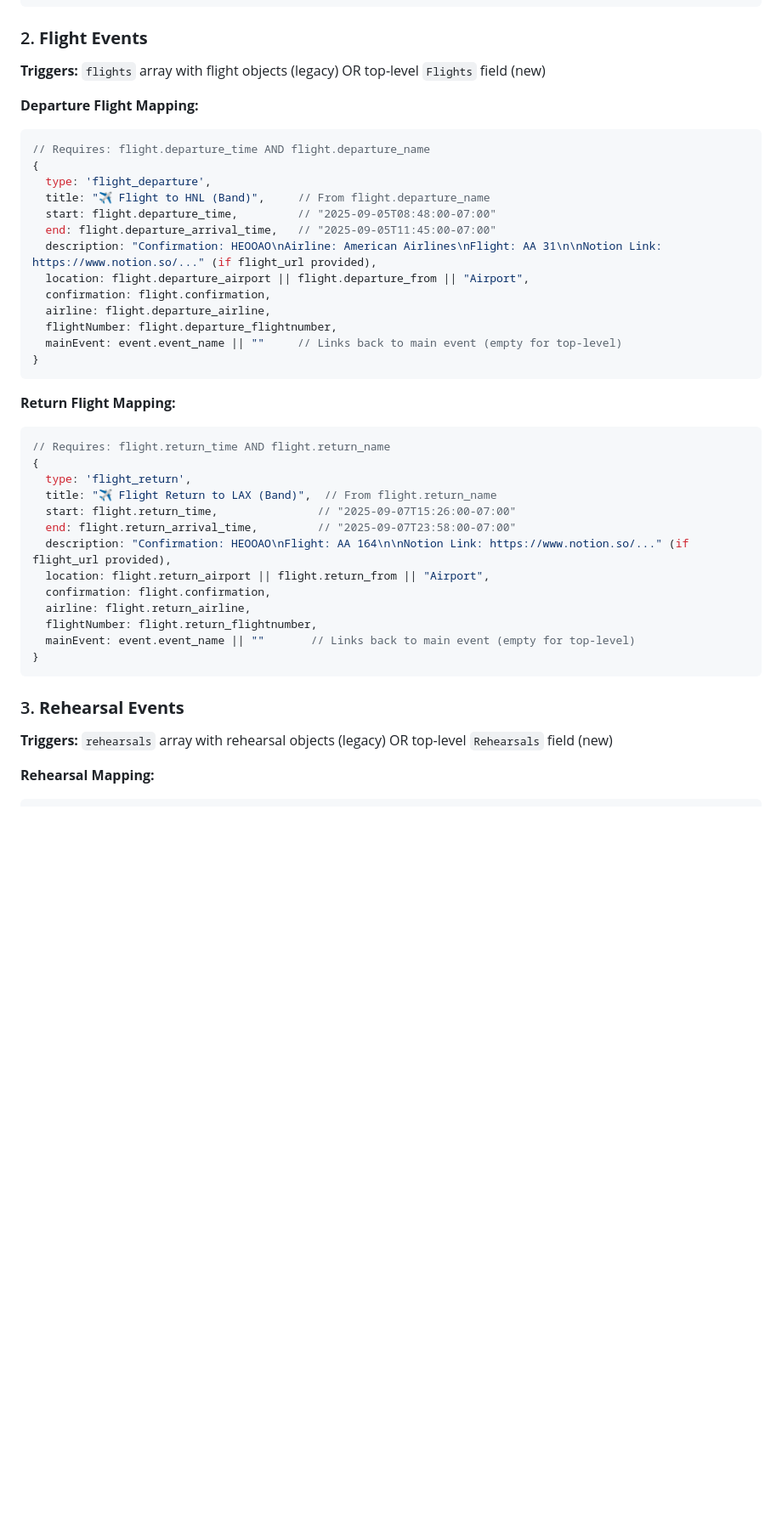
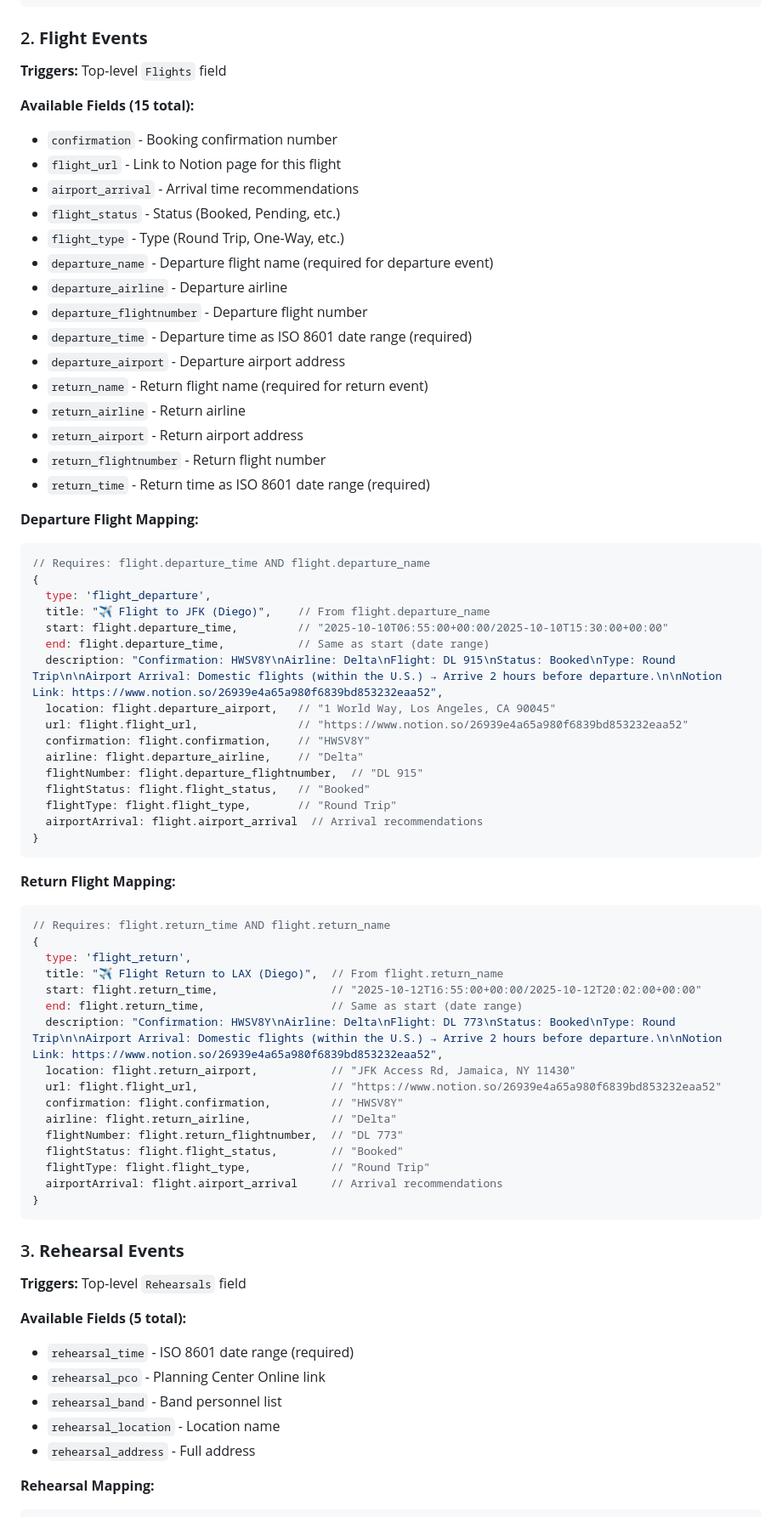
Before and after one commit to downbeat-agency/notion-calendar-feeds, a Markdown page: EVENT_MAPPING.md, the part around the change printed below. Shown: that part at 85% size. Rendered like a GitHub page; blank space fills up the shorter version.

````diff
--- a/EVENT_MAPPING.md
+++ b/EVENT_MAPPING.md
@@ -50,22 +58,42 @@ Each data source can generate multiple calendar events (main events + flights +
 ```
 
 ### 2. **Flight Events**
-**Triggers:** `flights` array with flight objects (legacy) OR top-level `Flights` field (new)
+**Triggers:** Top-level `Flights` field
+
+**Available Fields (15 total):**
+- `confirmation` - Booking confirmation number
+- `flight_url` - Link to Notion page for this flight
+- `airport_arrival` - Arrival time recommendations
+- `flight_status` - Status (Booked, Pending, etc.)
+- `flight_type` - Type (Round Trip, One-Way, etc.)
+- `departure_name` - Departure flight name (required for departure event)
+- `departure_airline` - Departure airline
+- `departure_flightnumber` - Departure flight number
+- `departure_time` - Departure time as ISO 8601 date range (required)
+- `departure_airport` - Departure airport address
+- `return_name` - Return flight name (required for return event)
+- `return_airline` - Return airline
+- `return_airport` - Return airport address
+- `return_flightnumber` - Return flight number
+- `return_time` - Return time as ISO 8601 date range (required)
 
 **Departure Flight Mapping:**
 ```javascript
 // Requires: flight.departure_time AND flight.departure_name
 {
   type: 'flight_departure',
-  title: "✈️ Flight to HNL (Band)",     // From flight.departure_name
-  start: flight.departure_time,         // "2025-09-05T08:48:00-07:00"
-  end: flight.departure_arrival_time,   // "2025-09-05T11:45:00-07:00"
-  description: "Confirmation: HEOOAO\nAirline: American Airlines\nFlight: AA 31\n\nNotion Link: https://www.notion.so/..." (if flight_url provided),
-  location: flight.departure_airport || flight.departure_from || "Airport",
-  confirmation: flight.confirmation,
-  airline: flight.departure_airline,
-  flightNumber: flight.departure_flightnumber,
-  mainEvent: event.event_name || ""     // Links back to main event (empty for top-level)
+  title: "✈️ Flight to JFK (Diego)",    // From flight.departure_name
+  start: flight.departure_time,         // "2025-10-10T06:55:00+00:00/2025-10-10T15:30:00+00:00"
+  end: flight.departure_time,           // Same as start (date range)
+  description: "Confirmation: HWSV8Y\nAirline: Delta\nFlight: DL 915\nStatus: Booked\nType: Round Trip\n\nAirport Arrival: Domestic flights (within the U.S.) → Arrive 2 hours before departure.\n\nNotion Link: https://www.notion.so/26939e4a65a980f6839bd853232eaa52",
+  location: flight.departure_airport,   // "1 World Way, Los Angeles, CA 90045"
+  url: flight.flight_url,               // "https://www.notion.so/26939e4a65a980f6839bd853232eaa52"
+  confirmation: flight.confirmation,    // "HWSV8Y"
+  airline: flight.departure_airline,    // "Delta"
+  flightNumber: flight.departure_flightnumber,  // "DL 915"
+  flightStatus: flight.flight_status,   // "Booked"
+  flightType: flight.flight_type,       // "Round Trip"
+  airportArrival: flight.airport_arrival  // Arrival recommendations
 }
 ```
 
@@ -74,20 +102,30 @@ Each data source can generate multiple calendar events (main events + flights +
 // Requires: flight.return_time AND flight.return_name
 {
   type: 'flight_return',
-  title: "✈️ Flight Return to LAX (Band)",  // From flight.return_name
-  start: flight.return_time,               // "2025-09-07T15:26:00-07:00"
-  end: flight.return_arrival_time,         // "2025-09-07T23:58:00-07:00"
-  description: "Confirmation: HEOOAO\nFlight: AA 164\n\nNotion Link: https://www.notion.so/..." (if flight_url provided),
-  location: flight.return_airport || flight.return_from || "Airport",
-  confirmation: flight.confirmation,
-  airline: flight.return_airline,
-  flightNumber: flight.return_flightnumber,
-  mainEvent: event.event_name || ""       // Links back to main event (empty for top-level)
+  title: "✈️ Flight Return to LAX (Diego)",  // From flight.return_name
+  start: flight.return_time,                 // "2025-10-12T16:55:00+00:00/2025-10-12T20:02:00+00:00"
+  end: flight.return_time,                   // Same as start (date range)
+  description: "Confirmation: HWSV8Y\nAirline: Delta\nFlight: DL 773\nStatus: Booked\nType: Round Trip\n\nAirport Arrival: Domestic flights (within the U.S.) → Arrive 2 hours before departure.\n\nNotion Link: https://www.notion.so/26939e4a65a980f6839bd853232eaa52",
+  location: flight.return_airport,           // "JFK Access Rd, Jamaica, NY 11430"
+  url: flight.flight_url,                    // "https://www.notion.so/26939e4a65a980f6839bd853232eaa52"
+  confirmation: flight.confirmation,         // "HWSV8Y"
+  airline: flight.return_airline,            // "Delta"
+  flightNumber: flight.return_flightnumber,  // "DL 773"
+  flightStatus: flight.flight_status,        // "Booked"
+  flightType: flight.flight_type,            // "Round Trip"
+  airportArrival: flight.airport_arrival     // Arrival recommendations
 }
 ```
 
 ### 3. **Rehearsal Events**
-**Triggers:** `rehearsals` array with rehearsal objects (legacy) OR top-level `Rehearsals` field (new)
+**Triggers:** Top-level `Rehearsals` field
+
+**Available Fields (5 total):**
+- `rehearsal_time` - ISO 8601 date range (required)
+- `rehearsal_pco` - Planning Center Online link
+- `rehearsal_band` - Band personnel list
+- `rehearsal_location` - Location name
+- `rehearsal_address` - Full address
 
 **Rehearsal Mapping:**
 ```javascript
````
Also changed, not shown: other parts of EVENT_MAPPING.md (+113 -145 lines).
